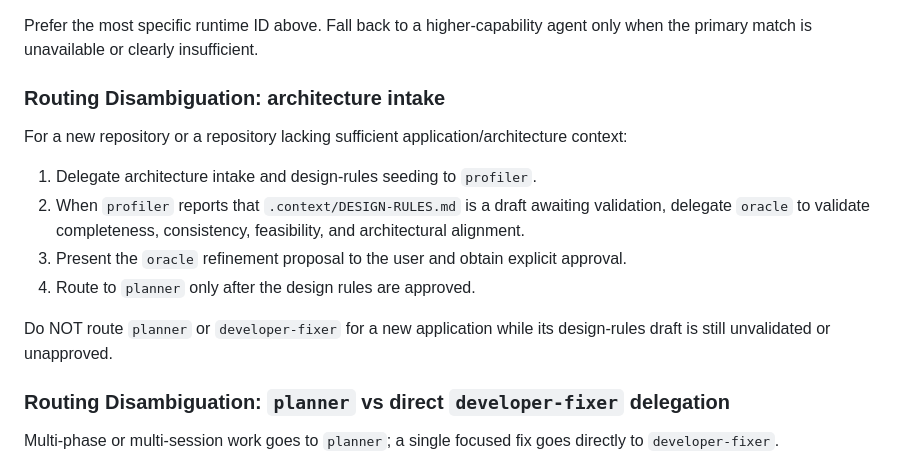
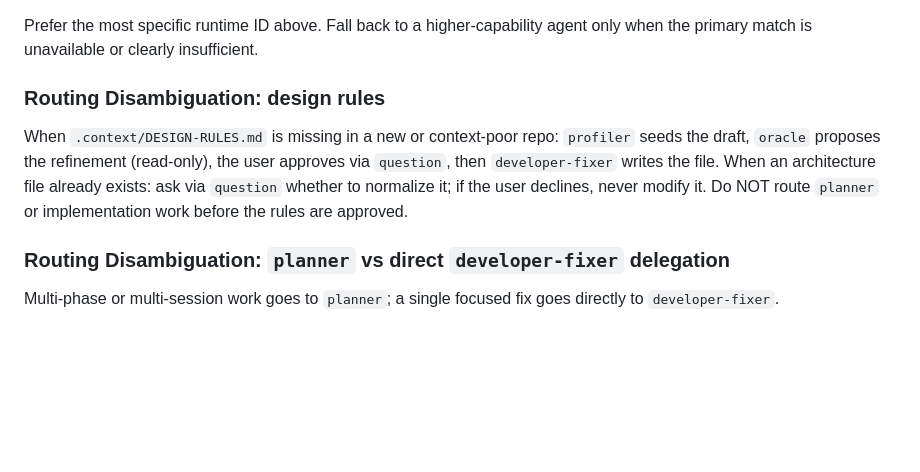
Before and after one commit to NicoGenti/opencode-orchestrator-kit, a Markdown page: agents/orchestrator.md, the part around the change. Rendered like a GitHub page; blank space fills up the shorter version.

Commit message:
refactor(orchestrator): compact design-rules routing per plan 0002 (phase C, part 1)
Replaces the architecture-intake disambiguation with a shorter design-rules
flow (profiler seeds, oracle proposes, user approves via question,
developer-fixer writes). Frees budget for the skill pointer in part 2.
Mirrored to plugin/assets/agents/orchestrator.md.

```diff
--- a/agents/orchestrator.md
+++ b/agents/orchestrator.md
@@ -83,16 +83,9 @@ model-size tiers (fast/balanced/deep) stay a runtime concern and must not leak i
 
 Prefer the most specific runtime ID above. Fall back to a higher-capability agent only when the primary match is unavailable or clearly insufficient.
 
-### Routing Disambiguation: architecture intake
+### Routing Disambiguation: design rules
 
-For a new repository or a repository lacking sufficient application/architecture context:
-
-1. Delegate architecture intake and design-rules seeding to `profiler`.
-2. When `profiler` reports that `.context/DESIGN-RULES.md` is a draft awaiting validation, delegate `oracle` to validate completeness, consistency, feasibility, and architectural alignment.
-3. Present the `oracle` refinement proposal to the user and obtain explicit approval.
-4. Route to `planner` only after the design rules are approved.
-
-Do NOT route `planner` or `developer-fixer` for a new application while its design-rules draft is still unvalidated or unapproved.
+When `.context/DESIGN-RULES.md` is missing in a new or context-poor repo: `profiler` seeds the draft, `oracle` proposes the refinement (read-only), the user approves via `question`, then `developer-fixer` writes the file. When an architecture file already exists: ask via `question` whether to normalize it; if the user declines, never modify it. Do NOT route `planner` or implementation work before the rules are approved.
 
 ### Routing Disambiguation: `planner` vs direct `developer-fixer` delegation
 
```
Also changed, not shown: 1 other file.
